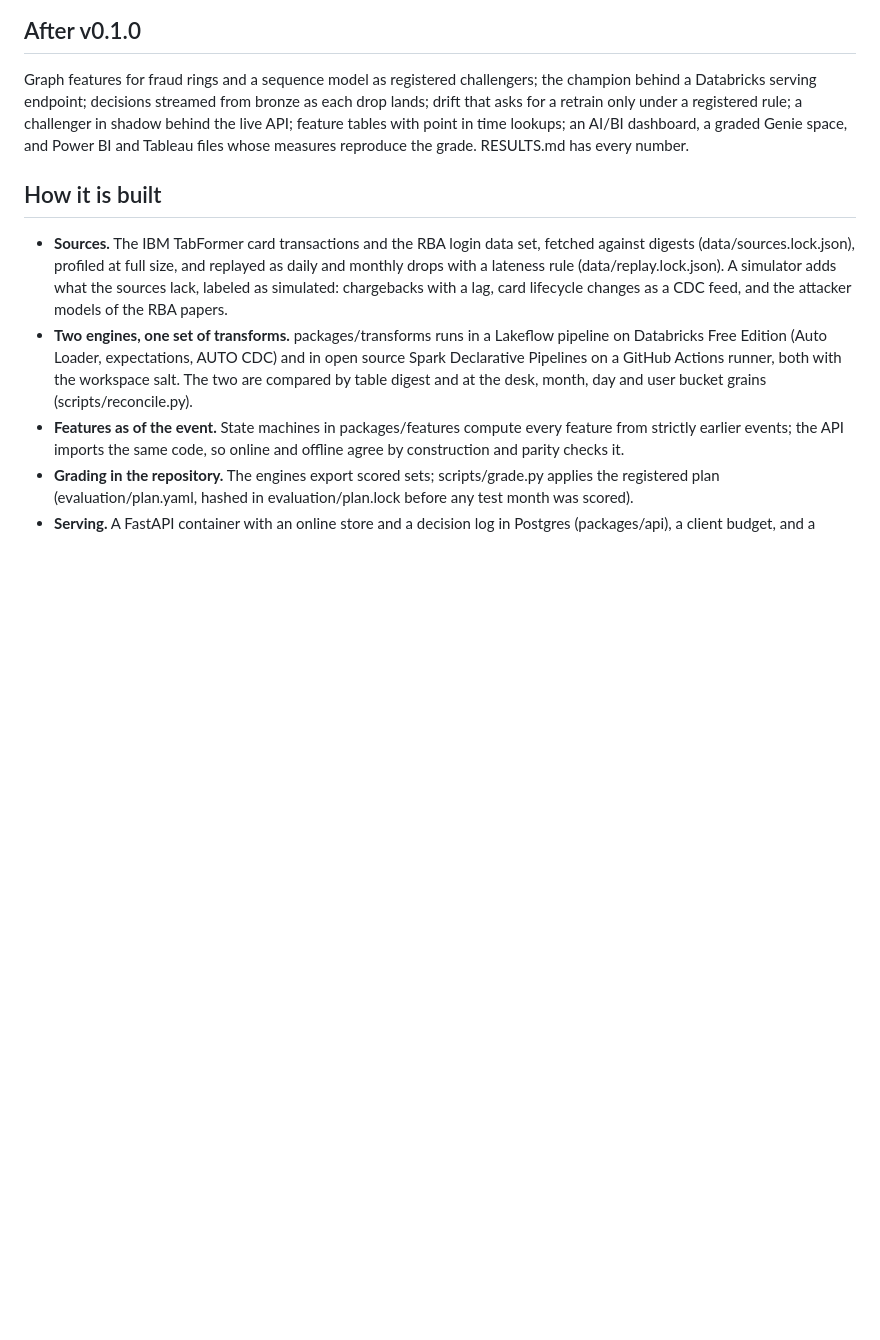
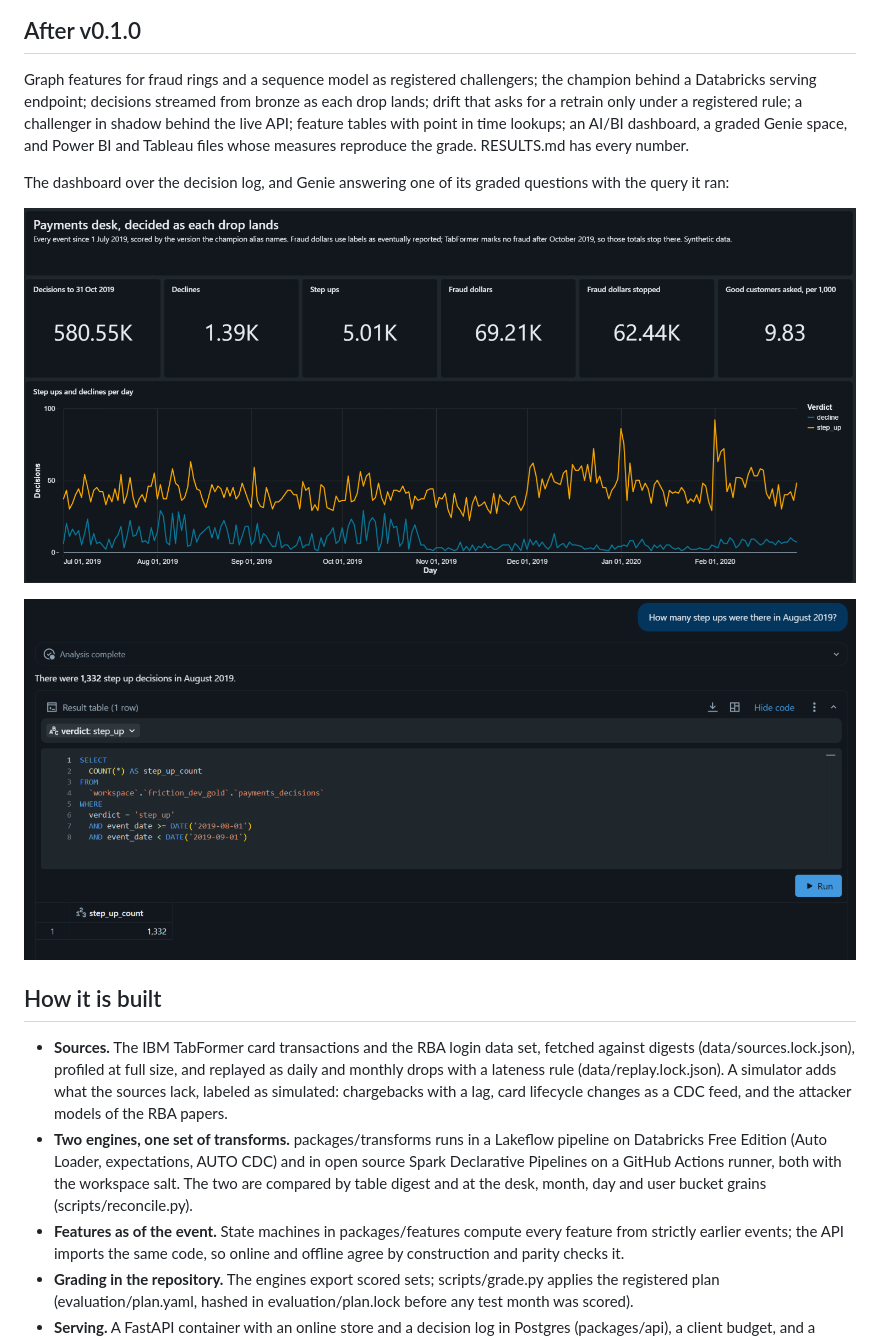
Before and after one commit to mekala27-45/friction, a Markdown page: README.md, the part around the change. GitHub-like rendering; pictures changed too: docs/screenshots/dashboard.png (added), docs/screenshots/genie.png (added); blank space fills up the shorter version.

Commit message:
docs(screenshots): the AI/BI dashboard and a graded Genie answer
The dashboard is the published bundle dashboard over the decision log. Genie
answers the August 2019 step up question with 1,332, the reference in
results/workspace/genie.json, and shows the query it ran. Stretch step 21 is
now done; the README shows both.

```diff
--- a/README.md
+++ b/README.md
@@ -46,6 +46,13 @@ Databricks serving endpoint; decisions streamed from bronze as each drop lands;
 retrain only under a registered rule; a challenger in shadow behind the live API; feature tables with
 point in time lookups; an AI/BI dashboard, a graded Genie space, and Power BI and Tableau files whose
 measures reproduce the grade. RESULTS.md has every number.
+
+The dashboard over the decision log, and Genie answering one of its graded questions with the query
+it ran:
+
+![The AI/BI dashboard over the payments decisions](docs/screenshots/dashboard.png)
+
+![The Genie space answering a graded question](docs/screenshots/genie.png)
 
 ## How it is built
 
```
Also changed, not shown: RESULTS.md (+1 -1 lines), 2 other files.
